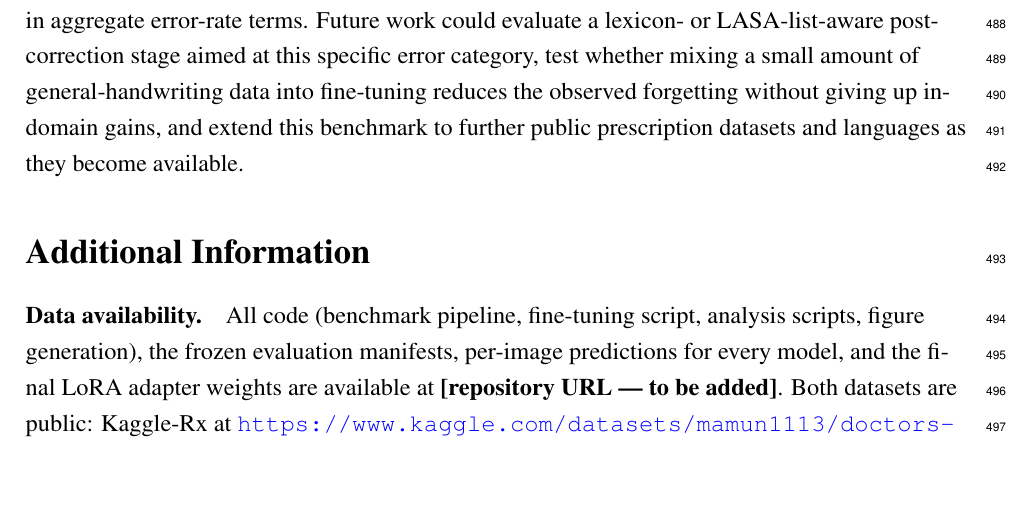
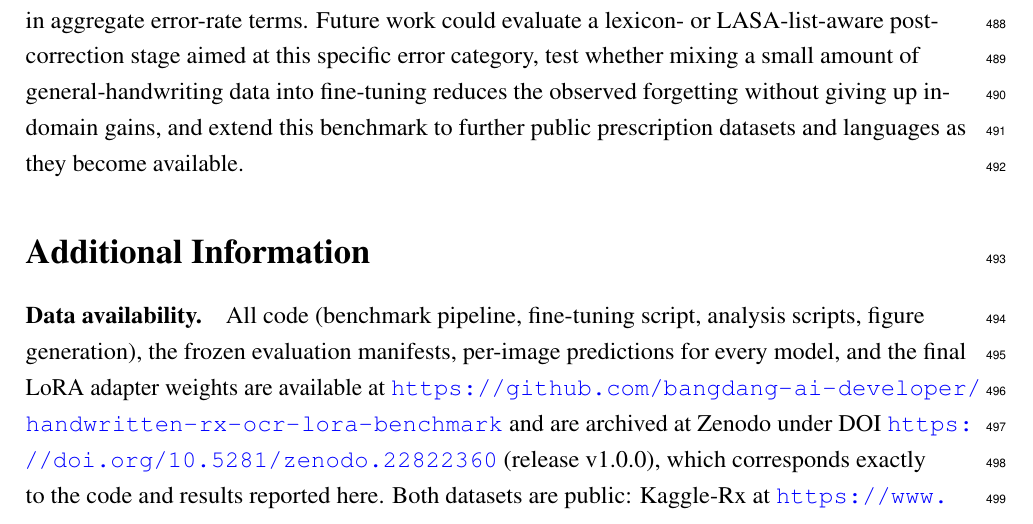
Before and after one commit to bangdang-ai-developer/handwritten-rx-ocr-lora-benchmark, a LaTeX paper (paper/manuscript.tex): part of page 19 of 23, cut so that both start at the same text, the shorter picture padded with empty space. Compiled offline with pdfLaTeX.

Commit message:
Add the real code repository URL and Zenodo DOI to Data Availability
The manuscript previously said "[repository URL --- to be added]." Code
is now public at github.com/bangdang-ai-developer/handwritten-rx-ocr-lora-
benchmark and archived at Zenodo (DOI 10.5281/zenodo.22822360, release
v1.0.0), satisfying PeerJ's requirement that GitHub-hosted code be
deposited in an archival repository providing a DOI, rather than linking
the mutable GitHub URL alone.

Co-Authored-By: Claude Sonnet 5 <noreply@anthropic.com>

```diff
--- a/paper/manuscript.tex
+++ b/paper/manuscript.tex
@@ -731,7 +731,10 @@ become available.
 
 \paragraph{Data availability.} All code (benchmark pipeline, fine-tuning script, analysis scripts, figure
 generation), the frozen evaluation manifests, per-image predictions for every model, and the final LoRA
-adapter weights are available at \textbf{[repository URL --- to be added]}. Both datasets are public: Kaggle-Rx
+adapter weights are available at
+\url{https://github.com/bangdang-ai-developer/handwritten-rx-ocr-lora-benchmark} and are archived at Zenodo
+under DOI \url{https://doi.org/10.5281/zenodo.22822360} (release v1.0.0), which corresponds exactly to the
+code and results reported here. Both datasets are public: Kaggle-Rx
 at \url{https://www.kaggle.com/datasets/mamun1113/doctors-handwritten-prescription-bd-dataset}, and IAM
 through its standard registration process at \url{https://fki.tic.heia-fr.ch/databases/iam-handwriting-database};
 readers
```
